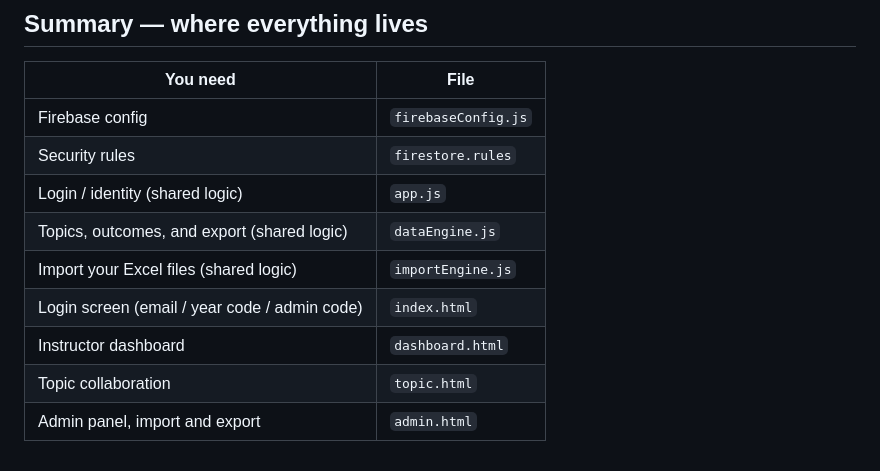
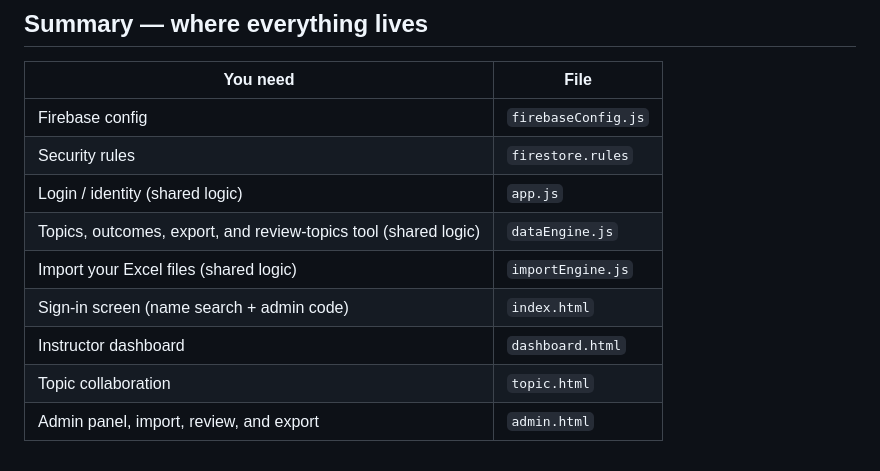
Before and after one commit to DVMOffice/TopicOutcomes, a Markdown page: FIREBASE_SETUP.md, the part around one of its changes. Drawn GitHub-style.

```diff
--- a/FIREBASE_SETUP.md
+++ b/FIREBASE_SETUP.md
@@ -154,9 +141,9 @@ firebase deploy
 | Firebase config | `firebaseConfig.js` |
 | Security rules | `firestore.rules` |
 | Login / identity (shared logic) | `app.js` |
-| Topics, outcomes, and export (shared logic) | `dataEngine.js` |
+| Topics, outcomes, export, and review-topics tool (shared logic) | `dataEngine.js` |
 | Import your Excel files (shared logic) | `importEngine.js` |
-| Login screen (email / year code / admin code) | `index.html` |
+| Sign-in screen (name search + admin code) | `index.html` |
 | Instructor dashboard | `dashboard.html` |
 | Topic collaboration | `topic.html` |
-| Admin panel, import and export | `admin.html` |
+| Admin panel, import, review, and export | `admin.html` |
```
Also changed, not shown: other parts of FIREBASE_SETUP.md (+15 -28 lines).
